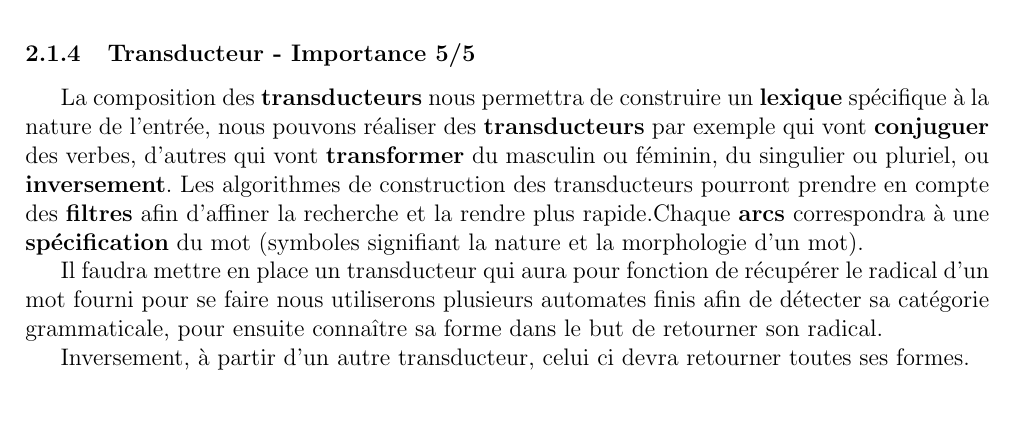
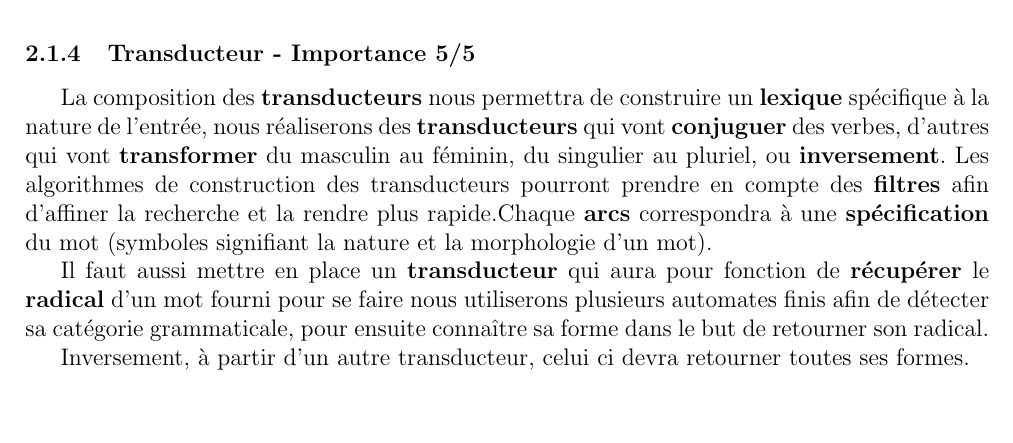
Before and after one commit to abdelamine06/Lexique_clicodorme, a LaTeX document (docs/requirements/cahier_des_besoins.tex, which reads docs/requirements/besoins.tex): part of page 6 of 12, cut so that both start at the same text. Compiled offline with pdfLaTeX.

Commit message:
reformulation transducteur

```diff
--- a/docs/requirements/besoins.tex
+++ b/docs/requirements/besoins.tex
@@ -31,11 +31,9 @@ Ce besoin est le \textbf{besoin principal} de notre projet. Si notre base de don
 \subsubsection{Transducteur - Importance 5/5}
 
 
-La composition des \textbf{transducteurs} nous permettra de construire un \textbf{lexique} spécifique à la nature de l'entrée, nous pouvons réaliser des \textbf{transducteurs} par exemple qui vont \textbf{conjuguer} des verbes, d'autres qui vont \textbf{transformer} du masculin ou féminin, du singulier ou pluriel, ou \textbf{inversement}. Les algorithmes de construction des transducteurs pourront prendre en compte des \textbf{filtres} afin d'affiner la recherche et la rendre plus rapide.Chaque \textbf{arcs} correspondra à une \textbf{spécification} du mot (symboles signifiant la nature et la morphologie d'un mot).
+La composition des \textbf{transducteurs} nous permettra de construire un \textbf{lexique} spécifique à la nature de l'entrée, nous réaliserons des \textbf{transducteurs} qui vont \textbf{conjuguer} des verbes, d'autres qui vont \textbf{transformer} du masculin au féminin, du singulier au pluriel, ou \textbf{inversement}. Les algorithmes de construction des transducteurs pourront prendre en compte des \textbf{filtres} afin d'affiner la recherche et la rendre plus rapide.Chaque \textbf{arcs} correspondra à une \textbf{spécification} du mot (symboles signifiant la nature et la morphologie d'un mot).
 
-
-
-{Il faudra mettre en place un transducteur qui aura pour fonction de récupérer le radical d'un mot fourni pour se faire nous utiliserons plusieurs automates finis afin de détecter sa catégorie grammaticale, pour ensuite connaître sa forme dans le but de retourner son radical.\par}
+{Il faut aussi mettre en place un \textbf{transducteur} qui aura pour fonction de \textbf{récupérer} le \textbf{radical} d'un mot fourni pour se faire nous utiliserons plusieurs automates finis afin de détecter sa catégorie grammaticale, pour ensuite connaître sa forme dans le but de retourner son radical.\par}
 
 {Inversement, à partir d'un autre transducteur, celui ci devra retourner toutes ses formes.\par}
 
```
